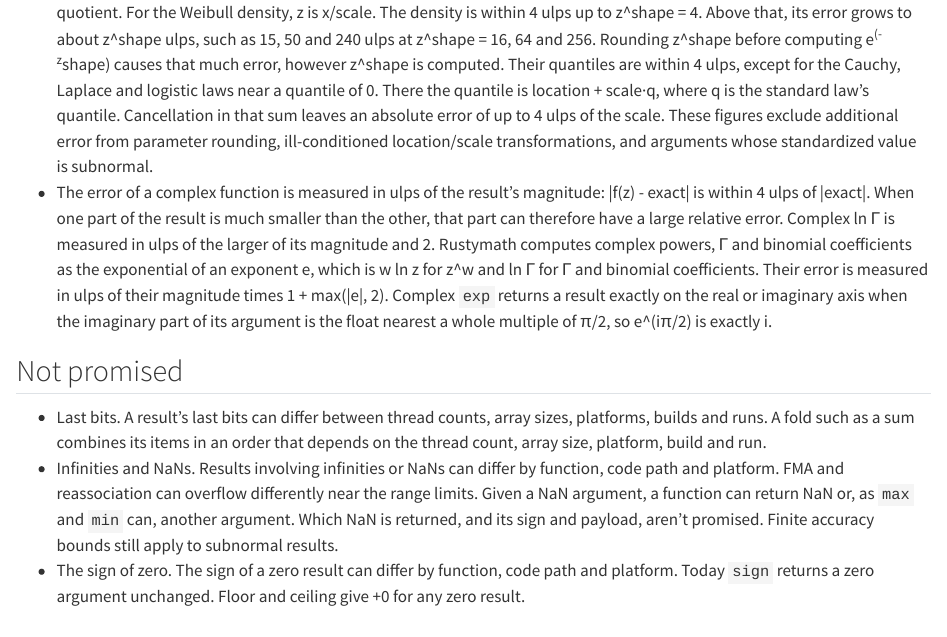
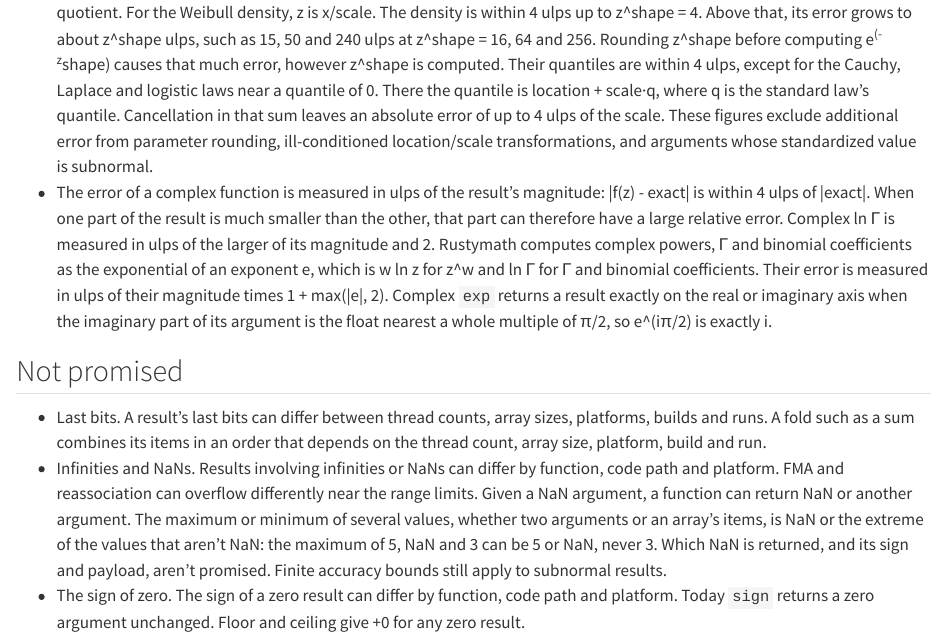
Before and after one commit to AnswerDotAI/rustymath, a Quarto document (nbs/accuracy.qmd): the page in a window 1100 px wide, from 780 px down. Rendered offline with R 4.5, knitr and Pandoc in place of Quarto, with nearby package versions.

Commit message:
Clarify and clean up docs

```diff
--- a/nbs/accuracy.qmd
+++ b/nbs/accuracy.qmd
@@ -16,5 +16,5 @@ Float functions give results within 4 units in the last place (ulps) of the corr
 ## Not promised
 
 - Last bits. A result's last bits can differ between thread counts, array sizes, platforms, builds and runs. A fold such as a sum combines its items in an order that depends on the thread count, array size, platform, build and run.
-- Infinities and NaNs. Results involving infinities or NaNs can differ by function, code path and platform. FMA and reassociation can overflow differently near the range limits. Given a NaN argument, a function can return NaN or, as `max` and `min` can, another argument. Which NaN is returned, and its sign and payload, aren't promised. Finite accuracy bounds still apply to subnormal results.
+- Infinities and NaNs. Results involving infinities or NaNs can differ by function, code path and platform. FMA and reassociation can overflow differently near the range limits. Given a NaN argument, a function can return NaN or another argument. The maximum or minimum of several values, whether two arguments or an array's items, is NaN or the extreme of the values that aren't NaN: the maximum of 5, NaN and 3 can be 5 or NaN, never 3. Which NaN is returned, and its sign and payload, aren't promised. Finite accuracy bounds still apply to subnormal results.
 - The sign of zero. The sign of a zero result can differ by function, code path and platform. Today `sign` returns a zero argument unchanged. Floor and ceiling give +0 for any zero result.
```
Also changed, not shown: DEV.md (+1 -1 lines).
